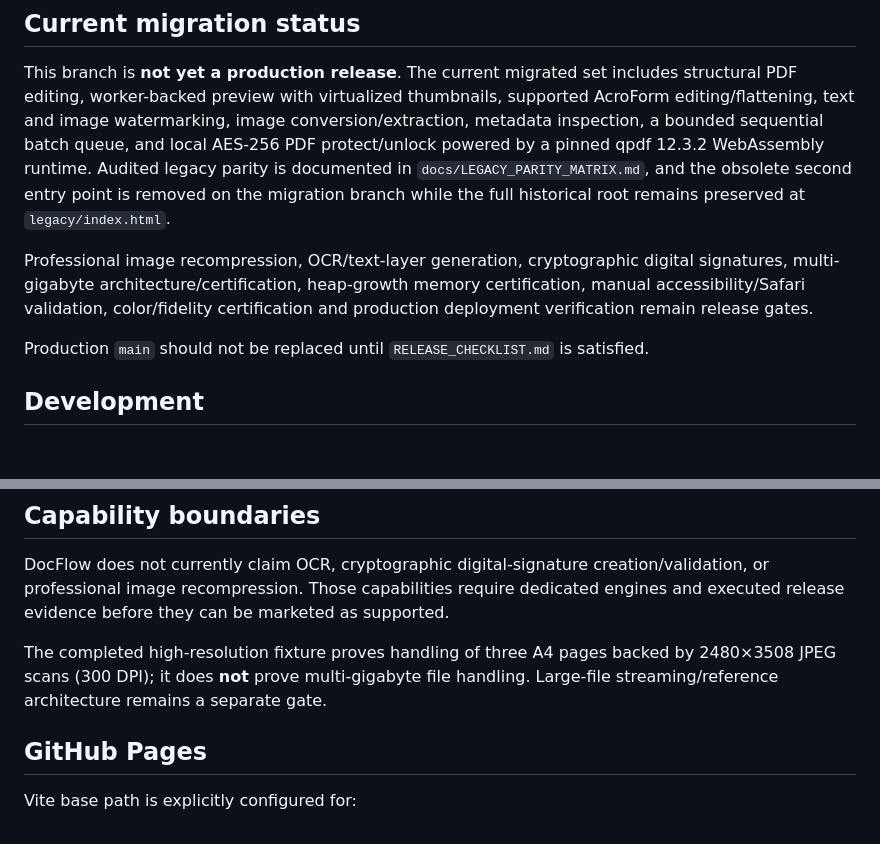
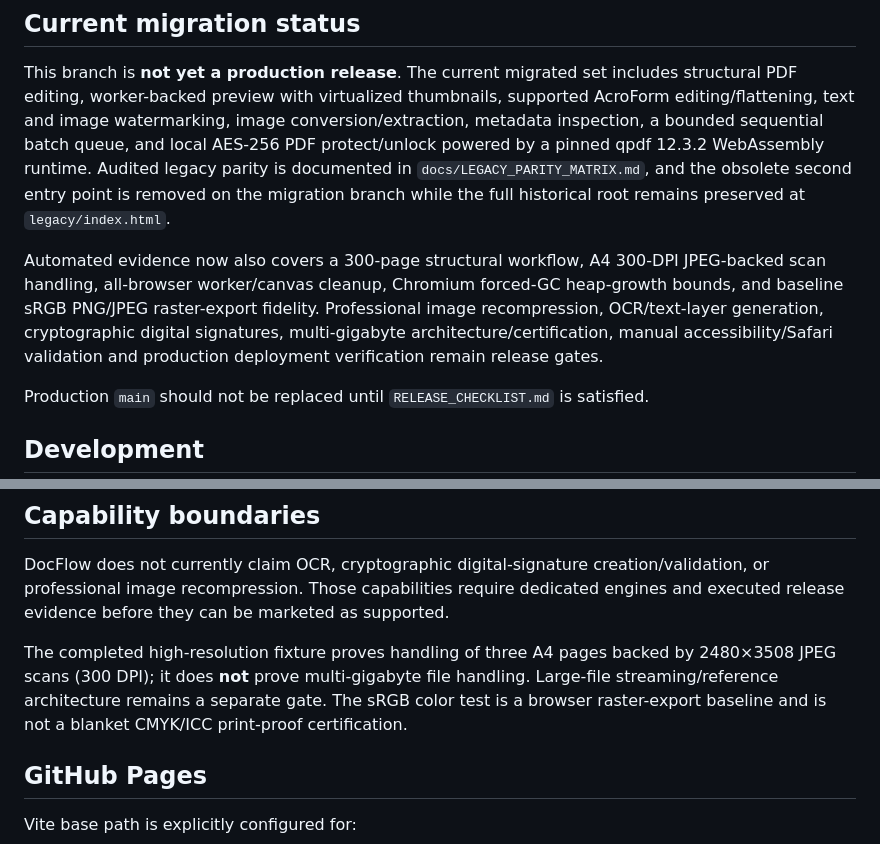
Before and after one commit to ZubaerAhmed13/zubaer-ahmed-PDF-TEST, a Markdown page: README.md, 2 parts joined by grey strips. Drawn GitHub-style; blank space fills up the shorter version.

Commit message:
docs: certify heap bounds and baseline color fidelity

```diff
--- a/README.md
+++ b/README.md
@@ -6,7 +6,7 @@ DocFlow is a local-first browser PDF workspace. The `professional-upgrade` branc
 
 This branch is **not yet a production release**. The current migrated set includes structural PDF editing, worker-backed preview with virtualized thumbnails, supported AcroForm editing/flattening, text and image watermarking, image conversion/extraction, metadata inspection, a bounded sequential batch queue, and local AES-256 PDF protect/unlock powered by a pinned qpdf 12.3.2 WebAssembly runtime. Audited legacy parity is documented in `docs/LEGACY_PARITY_MATRIX.md`, and the obsolete second entry point is removed on the migration branch while the full historical root remains preserved at `legacy/index.html`.
 
-Professional image recompression, OCR/text-layer generation, cryptographic digital signatures, multi-gigabyte architecture/certification, heap-growth memory certification, manual accessibility/Safari validation, color/fidelity certification and production deployment verification remain release gates.
+Automated evidence now also covers a 300-page structural workflow, A4 300-DPI JPEG-backed scan handling, all-browser worker/canvas cleanup, Chromium forced-GC heap-growth bounds, and baseline sRGB PNG/JPEG raster-export fidelity. Professional image recompression, OCR/text-layer generation, cryptographic digital signatures, multi-gigabyte architecture/certification, manual accessibility/Safari validation and production deployment verification remain release gates.
 
 Production `main` should not be replaced until `RELEASE_CHECKLIST.md` is satisfied.
 
@@ -52,7 +52,7 @@ Passwords used by Protect PDF and Unlock PDF are sent only to the active local q
 
 DocFlow does not currently claim OCR, cryptographic digital-signature creation/validation, or professional image recompression. Those capabilities require dedicated engines and executed release evidence before they can be marketed as supported.
 
-The completed high-resolution fixture proves handling of three A4 pages backed by 2480×3508 JPEG scans (300 DPI); it does **not** prove multi-gigabyte file handling. Large-file streaming/reference architecture remains a separate gate.
+The completed high-resolution fixture proves handling of three A4 pages backed by 2480×3508 JPEG scans (300 DPI); it does **not** prove multi-gigabyte file handling. Large-file streaming/reference architecture remains a separate gate. The sRGB color test is a browser raster-export baseline and is not a blanket CMYK/ICC print-proof certification.
 
 ## GitHub Pages
 
```
Also changed, not shown: RELEASE_CHECKLIST.md (+2 -2 lines), TESTING.md (+7 -6 lines).
